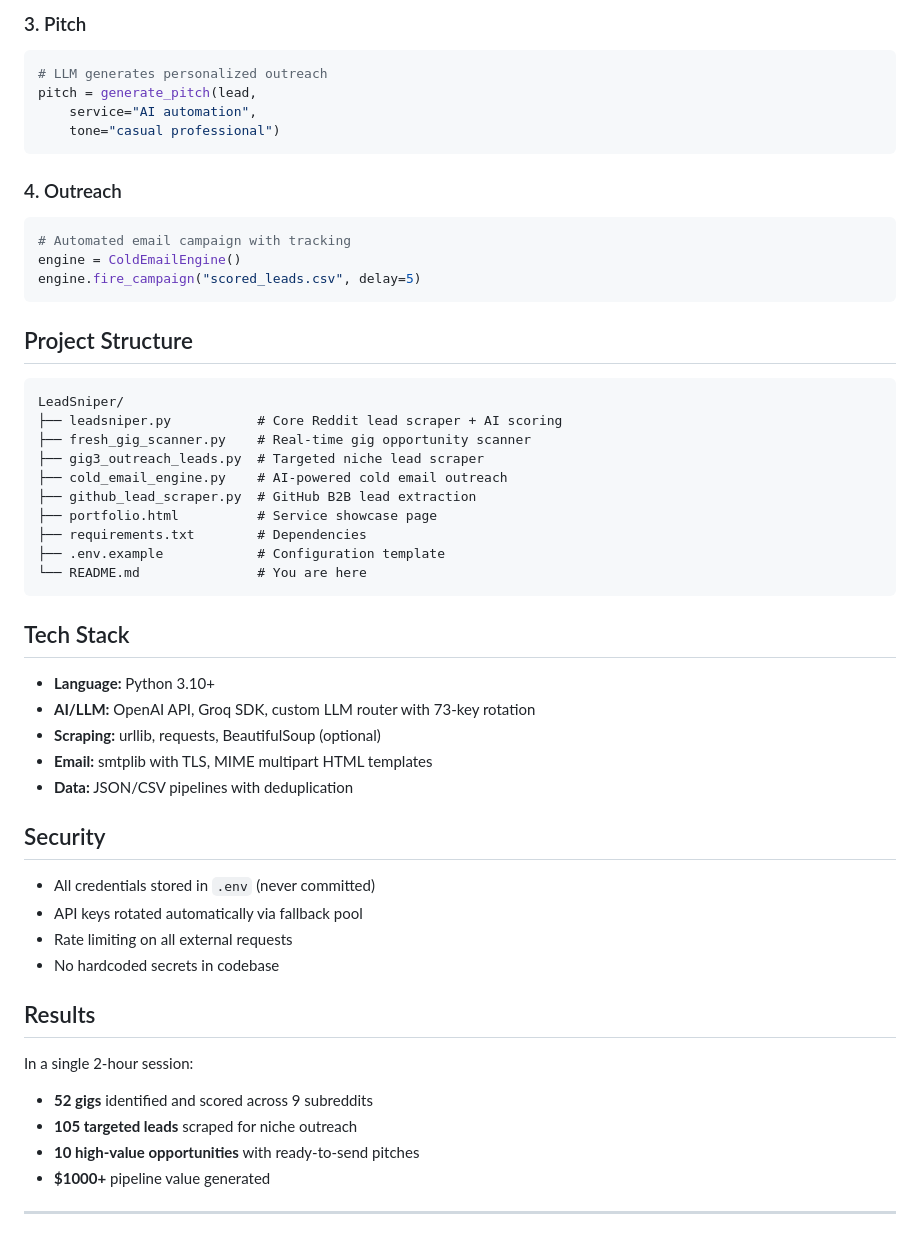
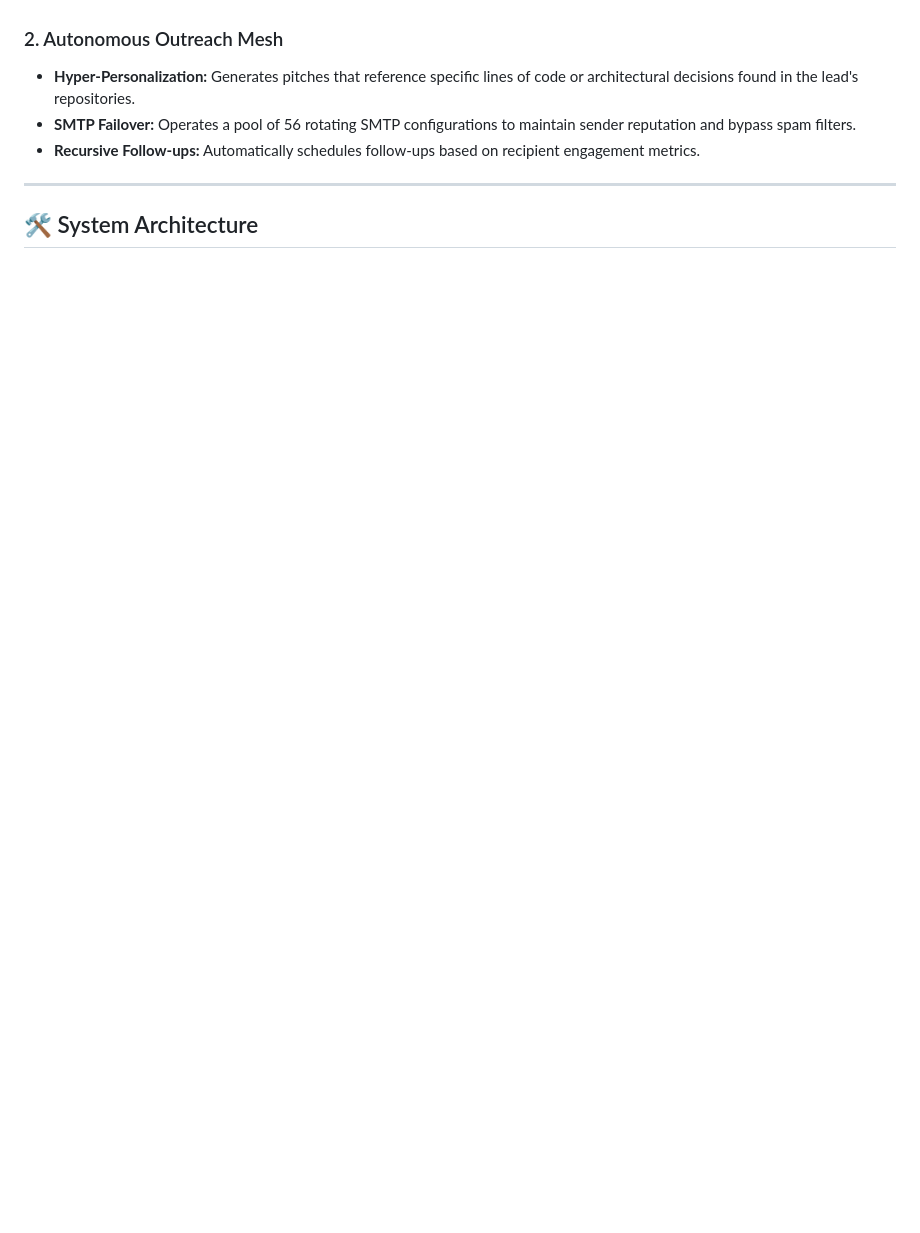
Before and after one commit to m4stanuj/LeadSniper, a Markdown page: README.md, the part around one of its changes. GitHub-like rendering; blank space fills up the shorter version.

````diff
--- a/README.md
+++ b/README.md
@@ -91,57 +19,9 @@ for lead in leads:
-### 3. Pitch
-```python
-# LLM generates personalized outreach
-pitch = generate_pitch(lead,
-    service="AI automation",
-    tone="casual professional")
-```
-
-### 4. Outreach
-```python
-# Automated email campaign with tracking
-engine = ColdEmailEngine()
-engine.fire_campaign("scored_leads.csv", delay=5)
-```
-
-## Project Structure
-
-```
-LeadSniper/
-├── leadsniper.py           # Core Reddit lead scraper + AI scoring
-├── fresh_gig_scanner.py    # Real-time gig opportunity scanner
-├── gig3_outreach_leads.py  # Targeted niche lead scraper
-├── cold_email_engine.py    # AI-powered cold email outreach
-├── github_lead_scraper.py  # GitHub B2B lead extraction
-├── portfolio.html          # Service showcase page
-├── requirements.txt        # Dependencies
-├── .env.example            # Configuration template
-└── README.md               # You are here
-```
-
-## Tech Stack
-
-- **Language:** Python 3.10+
-- **AI/LLM:** OpenAI API, Groq SDK, custom LLM router with 73-key rotation
-- **Scraping:** urllib, requests, BeautifulSoup (optional)
-- **Email:** smtplib with TLS, MIME multipart HTML templates
-- **Data:** JSON/CSV pipelines with deduplication
-
-## Security
-
-- All credentials stored in `.env` (never committed)
-- API keys rotated automatically via fallback pool
-- Rate limiting on all external requests
-- No hardcoded secrets in codebase
-
-## Results
-
-In a single 2-hour session:
-- **52 gigs** identified and scored across 9 subreddits
-- **105 targeted leads** scraped for niche outreach
-- **10 high-value opportunities** with ready-to-send pitches
-- **$1000+** pipeline value generated
+### 2. Autonomous Outreach Mesh
+- **Hyper-Personalization:** Generates pitches that reference specific lines of code or architectural decisions found in the lead's repositories.
+- **SMTP Failover:** Operates a pool of 56 rotating SMTP configurations to maintain sender reputation and bypass spam filters.
+- **Recursive Follow-ups:** Automatically schedules follow-ups based on recipient engagement metrics.
 
 ---
 
-<div align="center">
+## 🛠️ System Architecture
 
````
Also changed, not shown: other parts of README.md (+58 -86 lines).
